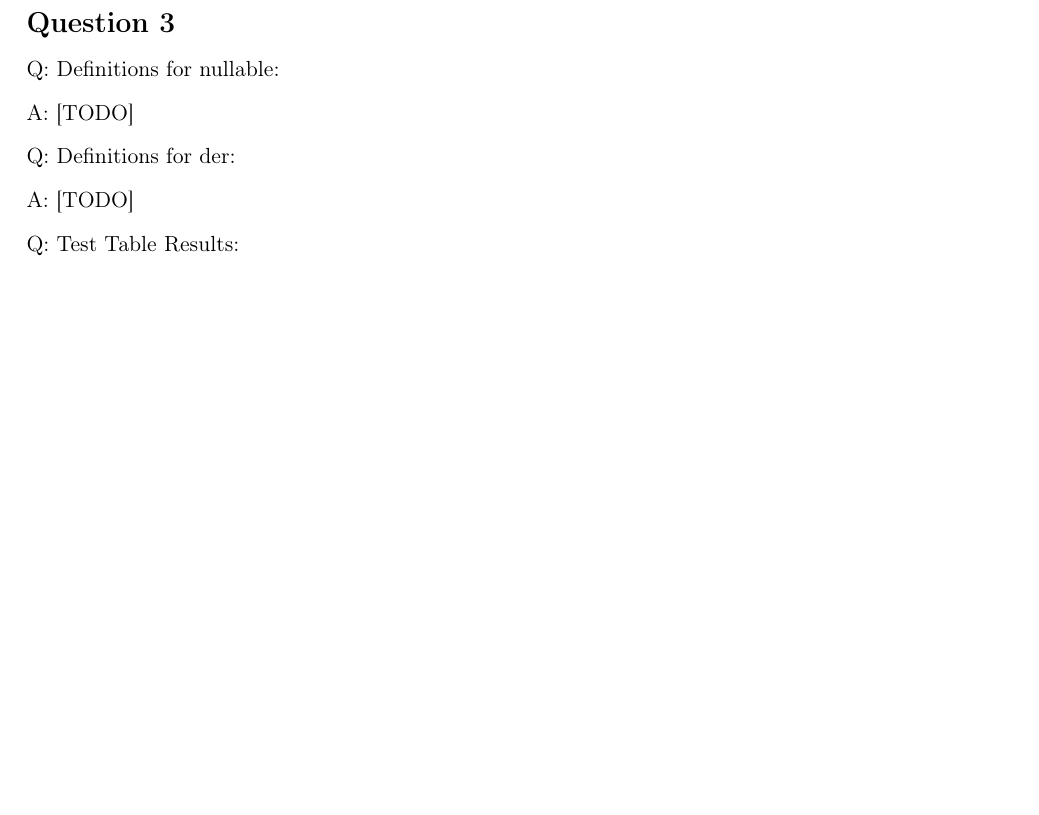
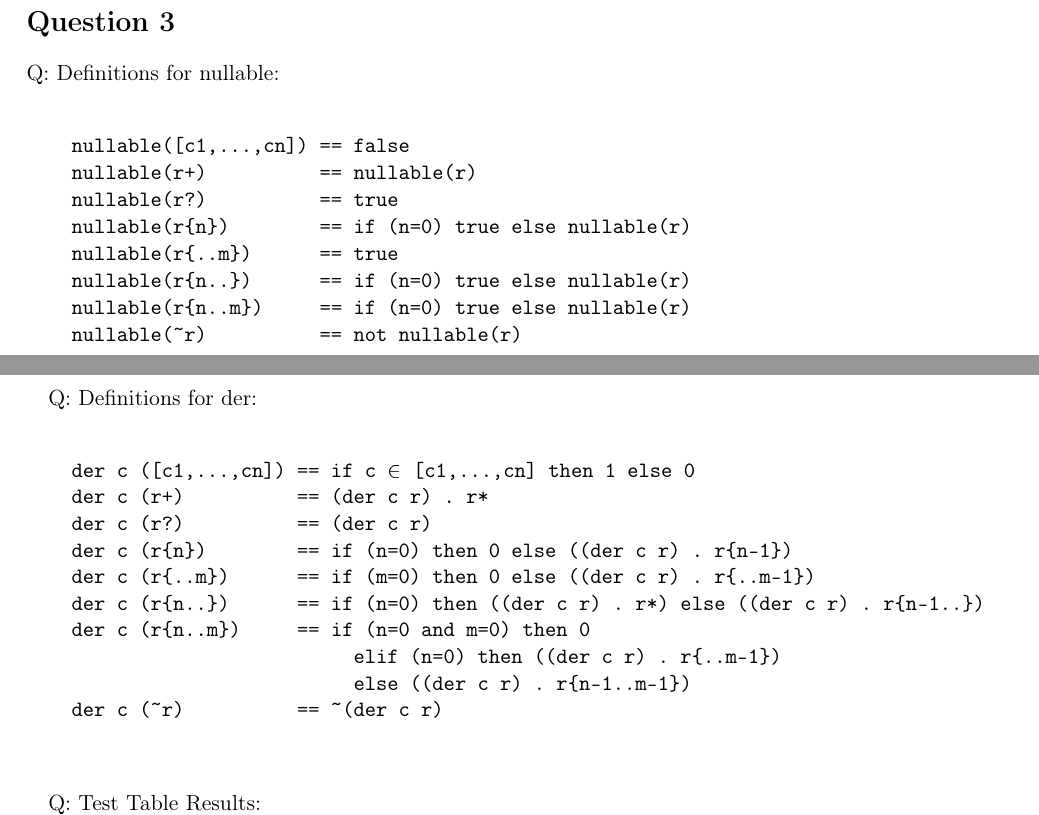
Before and after one commit to finwarman/kcl-y3, a LaTeX document (year3/term1/cfl/coursework/01/01_answers.tex): part of page 2 of 3 before the commit and two parts of pages 2 and 3 of 4 after it, the two joined at a grey line, cut so that both start at the same text, the shorter picture padded with empty space. Compiled offline with pdfLaTeX.

Commit message:
Add question 3 definitions

```diff
--- a/year3/term1/cfl/coursework/01/01_answers.tex
+++ b/year3/term1/cfl/coursework/01/01_answers.tex
@@ -127,16 +128,35 @@
 \section*{Question 3}
 Q: Definitions for nullable:
 \\
-\\
-A: [TODO]
-\\
-\\
+\begin{verbatim}
+    nullable([c1,...,cn]) == false
+    nullable(r+)          == nullable(r)
+    nullable(r?)          == true
+    nullable(r{n})        == if (n=0) true else nullable(r)
+    nullable(r{..m})      == true
+    nullable(r{n..})      == if (n=0) true else nullable(r)
+    nullable(r{n..m})     == if (n=0) true else nullable(r)
+    nullable(~r)          == not nullable(r)
+\end{verbatim}
+
+
 Q: Definitions for der:
 \\
-\\
-A: [TODO]
-\\
-\\
+\begin{Verbatim}[mathescape,commandchars=\\\{\}]
+    der c ([c1,...,cn]) == if c $\in$ [c1,...,cn] then 1 else 0
+    der c (r+)          == (der c r) . r*
+    der c (r?)          == (der c r)
+    der c (r\{n\})        == if (n=0) then 0 else ((der c r) . r\{n-1\})
+    der c (r\{..m\})      == if (m=0) then 0 else ((der c r) . r\{..m-1\})
+    der c (r\{n..\})      == if (n=0) then ((der c r) . r*) else ((der c r) . r\{n-1..\})
+    der c (r\{n..m\})     == if (n=0 and m=0) then 0
+                             elif (n=0) then ((der c r) . r\{..m-1\})
+                             else ((der c r) . r\{n-1..m-1\})
+    der c (~r)          == ~(der c r)
+\end{Verbatim}
+
+\mbox{}\\
+
 Q: Test Table Results: \\
 A: (This can be generated by running `\verb|amm 01_coursework.sc question3|')
 \footnotesize\begin{verbatim}
```
Also changed, not shown: year3/term1/cfl/coursework/01/01_answers.tex (9 more changed lines).
